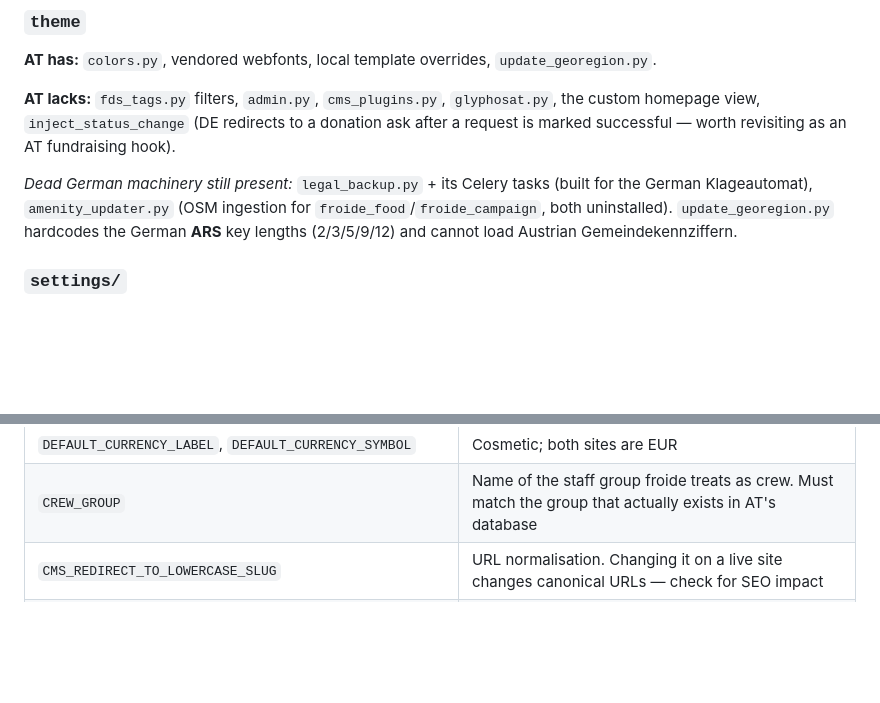
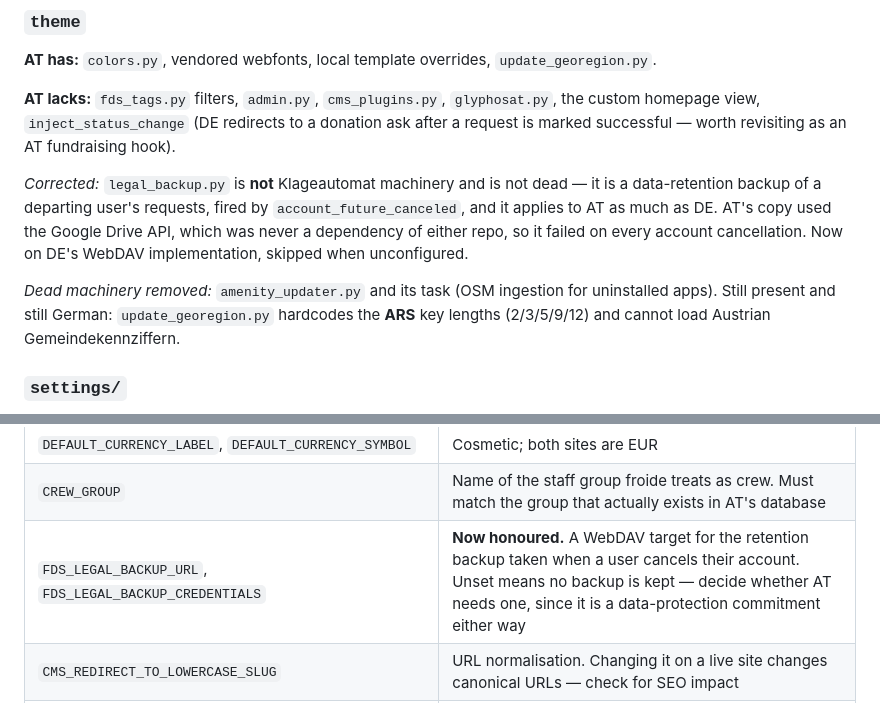
Before and after one commit to fin/fragdenstaat_at, a Markdown page: MERGE_PLAN.md, 2 parts joined by grey strips. Drawn GitHub-style; blank space fills up the shorter version.

Commit message:
Correct the legal_backup characterisation; add its settings to the TODO
Co-Authored-By: Claude Opus 5 <noreply@anthropic.com>

```diff
--- a/MERGE_PLAN.md
+++ b/MERGE_PLAN.md
@@ -152,10 +152,16 @@ social shares have no image.
 the custom homepage view, `inject_status_change` (DE redirects to a donation ask
 after a request is marked successful — worth revisiting as an AT fundraising hook).
 
-*Dead German machinery still present:* `legal_backup.py` + its Celery tasks (built
-for the German Klageautomat), `amenity_updater.py` (OSM ingestion for
-`froide_food`/`froide_campaign`, both uninstalled). `update_georegion.py` hardcodes
-the German **ARS** key lengths (2/3/5/9/12) and cannot load Austrian
+*Corrected:* `legal_backup.py` is **not** Klageautomat machinery and is not dead —
+it is a data-retention backup of a departing user's requests, fired by
+`account_future_canceled`, and it applies to AT as much as DE. AT's copy used the
+Google Drive API, which was never a dependency of either repo, so it failed on
+every account cancellation. Now on DE's WebDAV implementation, skipped when
+unconfigured.
+
+*Dead machinery removed:* `amenity_updater.py` and its task (OSM ingestion for
+uninstalled apps). Still present and still German: `update_georegion.py` hardcodes
+the **ARS** key lengths (2/3/5/9/12) and cannot load Austrian
 Gemeindekennziffern.
 
 ### `settings/`
@@ -490,6 +496,7 @@ Decide each, or consciously decline it:
 | `LEAFLET_CONFIG` | Map defaults. DE's centre/zoom are German — needs Austrian values if AT ever enables maps |
 | `DEFAULT_CURRENCY_LABEL`, `DEFAULT_CURRENCY_SYMBOL` | Cosmetic; both sites are EUR |
 | `CREW_GROUP` | Name of the staff group froide treats as crew. Must match the group that actually exists in AT's database |
+| `FDS_LEGAL_BACKUP_URL`, `FDS_LEGAL_BACKUP_CREDENTIALS` | **Now honoured.** A WebDAV target for the retention backup taken when a user cancels their account. Unset means no backup is kept — decide whether AT needs one, since it is a data-protection commitment either way |
 | `CMS_REDIRECT_TO_LOWERCASE_SLUG` | URL normalisation. Changing it on a live site changes canonical URLs — check for SEO impact |
 | `VERSIONING_ALIAS_MODELS_ENABLED` | Whether Aliases are versioned. Now relevant, since D10 moved static content into Aliases |
 | `FILER_REMOVE_FILE_VALIDATORS`, `DJANGOCMS_VIDEO_YOUTUBE_EMBED_URL`, `APP_SITE_URL`, `PAYMENT_SUBSCRIPTION_ACCESS_FUNC` | Small; adopt with the app that needs them |
```
